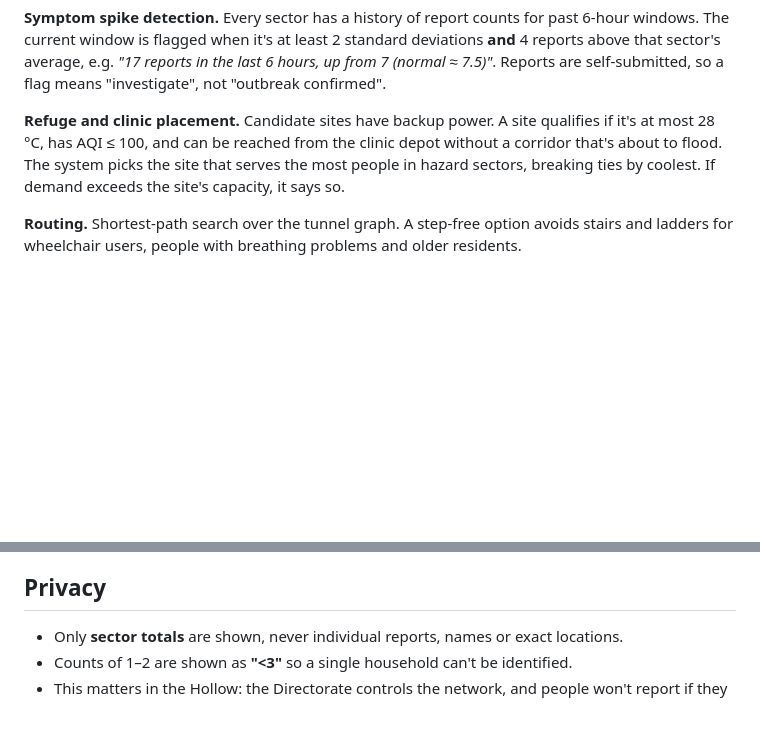
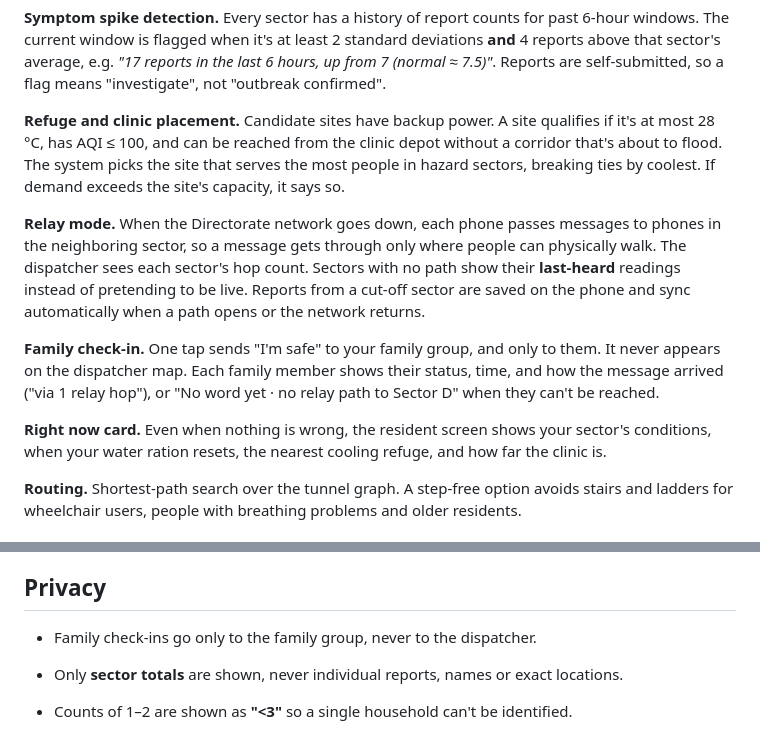
Before and after one commit to shivaaniganesh2307-source/SAVER, a Markdown page: README.md, 2 parts joined by grey strips. Rendered like a GitHub page; blank space fills up the shorter version.

```diff
--- a/README.md
+++ b/README.md
@@ -30,6 +32,12 @@ Once the forecast drops under 90 minutes, routing stops sending people through t
 
 **Refuge and clinic placement.** Candidate sites have backup power. A site qualifies if it's at most 28 °C, has AQI ≤ 100, and can be reached from the clinic depot without a corridor that's about to flood. The system picks the site that serves the most people in hazard sectors, breaking ties by coolest. If demand exceeds the site's capacity, it says so.
 
+**Relay mode.** When the Directorate network goes down, each phone passes messages to phones in the neighboring sector, so a message gets through only where people can physically walk. The dispatcher sees each sector's hop count. Sectors with no path show their **last-heard** readings instead of pretending to be live. Reports from a cut-off sector are saved on the phone and sync automatically when a path opens or the network returns.
+
+**Family check-in.** One tap sends "I'm safe" to your family group, and only to them. It never appears on the dispatcher map. Each family member shows their status, time, and how the message arrived ("via 1 relay hop"), or "No word yet · no relay path to Sector D" when they can't be reached.
+
+**Right now card.** Even when nothing is wrong, the resident screen shows your sector's conditions, when your water ration resets, the nearest cooling refuge, and how far the clinic is.
+
 **Routing.** Shortest-path search over the tunnel graph. A step-free option avoids stairs and ladders for wheelchair users, people with breathing problems and older residents.
 
 ## Designed for people underground
@@ -41,6 +49,7 @@ Once the forecast drops under 90 minutes, routing stops sending people through t
 - **"I need help moving" requests** show up as per-sector counts on the dispatcher view.
 
 ## Privacy
+- Family check-ins go only to the family group, never to the dispatcher.
 
 - Only **sector totals** are shown, never individual reports, names or exact locations.
 - Counts of 1–2 are shown as **"<3"** so a single household can't be identified.
```
Also changed, not shown: other parts of README.md (+6 -1 lines), docs/relay-dispatcher.png (added), docs/resident.png, 5 other files.
